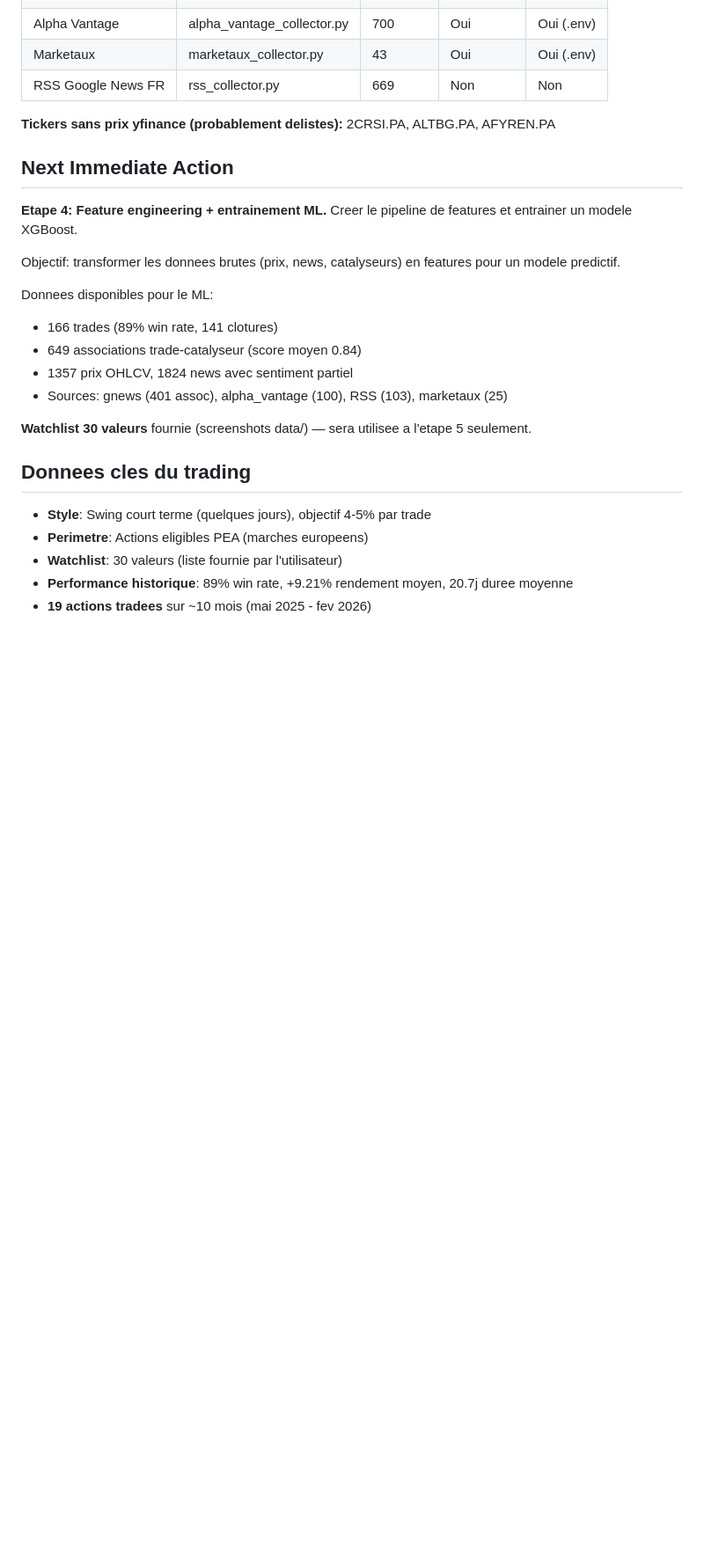
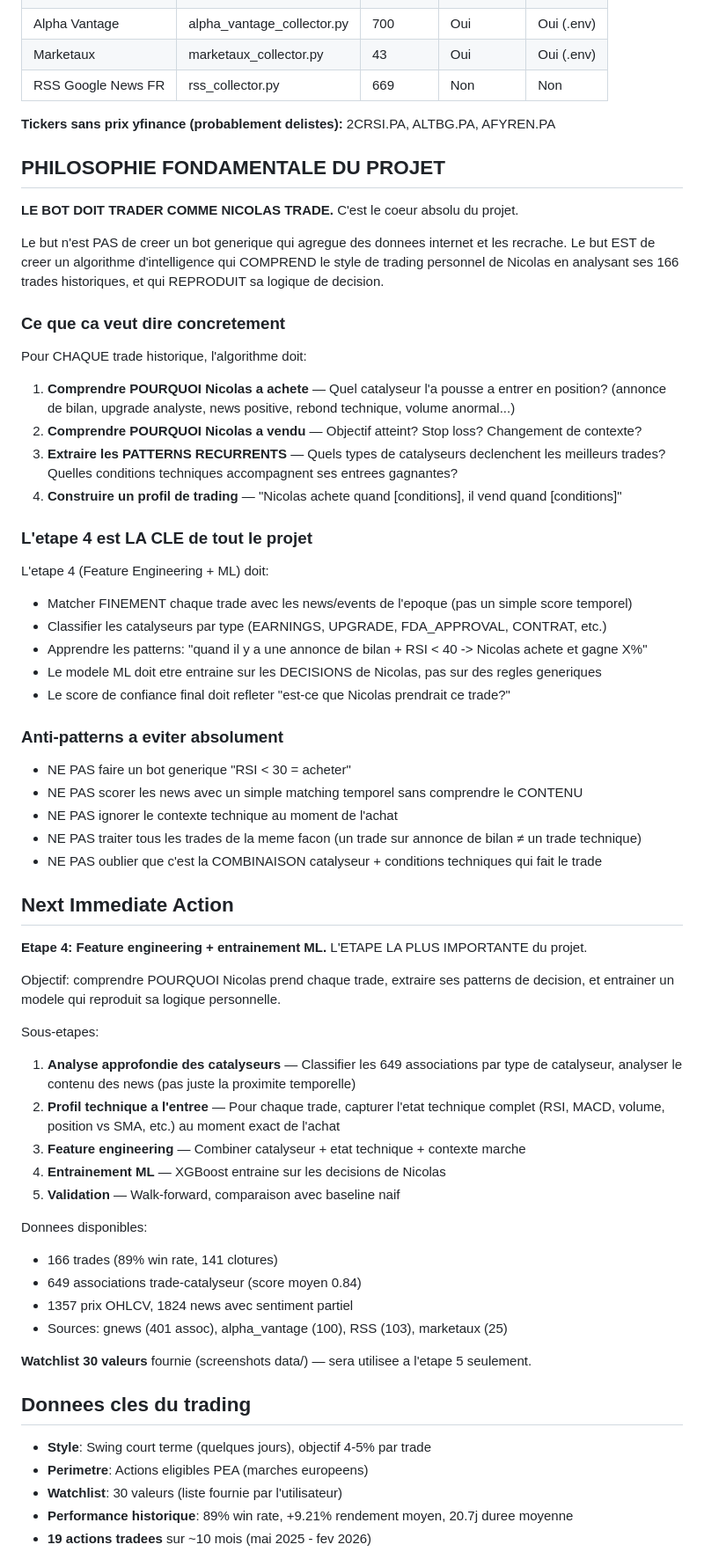
Before and after one commit to solanathouu/bourse_scanner, a Markdown page: CLAUDE.md, the part around one of its changes. Shown at 88% size. GitHub-like rendering; blank space fills up the shorter version.

```diff
--- a/CLAUDE.md
+++ b/CLAUDE.md
@@ -125,13 +125,58 @@ SQLite dans `data/trades.db`. Tables principales:
 
 **Tickers sans prix yfinance (probablement delistes):** 2CRSI.PA, ALTBG.PA, AFYREN.PA
 
+## PHILOSOPHIE FONDAMENTALE DU PROJET
+
+**LE BOT DOIT TRADER COMME NICOLAS TRADE.** C'est le coeur absolu du projet.
+
+Le but n'est PAS de creer un bot generique qui agregue des donnees internet et les recrache.
+Le but EST de creer un algorithme d'intelligence qui COMPREND le style de trading personnel
+de Nicolas en analysant ses 166 trades historiques, et qui REPRODUIT sa logique de decision.
+
+### Ce que ca veut dire concretement
+
+Pour CHAQUE trade historique, l'algorithme doit:
+1. **Comprendre POURQUOI Nicolas a achete** — Quel catalyseur l'a pousse a entrer en position?
+   (annonce de bilan, upgrade analyste, news positive, rebond technique, volume anormal...)
+2. **Comprendre POURQUOI Nicolas a vendu** — Objectif atteint? Stop loss? Changement de contexte?
+3. **Extraire les PATTERNS RECURRENTS** — Quels types de catalyseurs declenchent les meilleurs trades?
+   Quelles conditions techniques accompagnent ses entrees gagnantes?
+4. **Construire un profil de trading** — "Nicolas achete quand [conditions], il vend quand [conditions]"
+
+### L'etape 4 est LA CLE de tout le projet
+
+L'etape 4 (Feature Engineering + ML) doit:
+- Matcher FINEMENT chaque trade avec les news/events de l'epoque (pas un simple score temporel)
+- Classifier les catalyseurs par type (EARNINGS, UPGRADE, FDA_APPROVAL, CONTRAT, etc.)
+- Apprendre les patterns: "quand il y a une annonce de bilan + RSI < 40 -> Nicolas achete et gagne X%"
+- Le modele ML doit etre entraine sur les DECISIONS de Nicolas, pas sur des regles generiques
+- Le score de confiance final doit refleter "est-ce que Nicolas prendrait ce trade?"
+
+### Anti-patterns a eviter absolument
+
+- NE PAS faire un bot generique "RSI < 30 = acheter"
+- NE PAS scorer les news avec un simple matching temporel sans comprendre le CONTENU
+- NE PAS ignorer le contexte technique au moment de l'achat
+- NE PAS traiter tous les trades de la meme facon (un trade sur annonce de bilan ≠ un trade technique)
+- NE PAS oublier que c'est la COMBINAISON catalyseur + conditions techniques qui fait le trade
+
 ## Next Immediate Action
 
-**Etape 4: Feature engineering + entrainement ML.** Creer le pipeline de features et entrainer un modele XGBoost.
+**Etape 4: Feature engineering + entrainement ML.** L'ETAPE LA PLUS IMPORTANTE du projet.
 
-Objectif: transformer les donnees brutes (prix, news, catalyseurs) en features pour un modele predictif.
+Objectif: comprendre POURQUOI Nicolas prend chaque trade, extraire ses patterns de decision,
+et entrainer un modele qui reproduit sa logique personnelle.
 
-Donnees disponibles pour le ML:
+Sous-etapes:
+1. **Analyse approfondie des catalyseurs** — Classifier les 649 associations par type de catalyseur,
+   analyser le contenu des news (pas juste la proximite temporelle)
+2. **Profil technique a l'entree** — Pour chaque trade, capturer l'etat technique complet
+   (RSI, MACD, volume, position vs SMA, etc.) au moment exact de l'achat
+3. **Feature engineering** — Combiner catalyseur + etat technique + contexte marche
+4. **Entrainement ML** — XGBoost entraine sur les decisions de Nicolas
+5. **Validation** — Walk-forward, comparaison avec baseline naif
+
+Donnees disponibles:
 - 166 trades (89% win rate, 141 clotures)
 - 649 associations trade-catalyseur (score moyen 0.84)
 - 1357 prix OHLCV, 1824 news avec sentiment partiel
```
Also changed, not shown: other parts of CLAUDE.md (+2 -0 lines), docs/plans/2026-02-23-etape4-ml-pipeline-design.md (added, +435 -0 lines).
